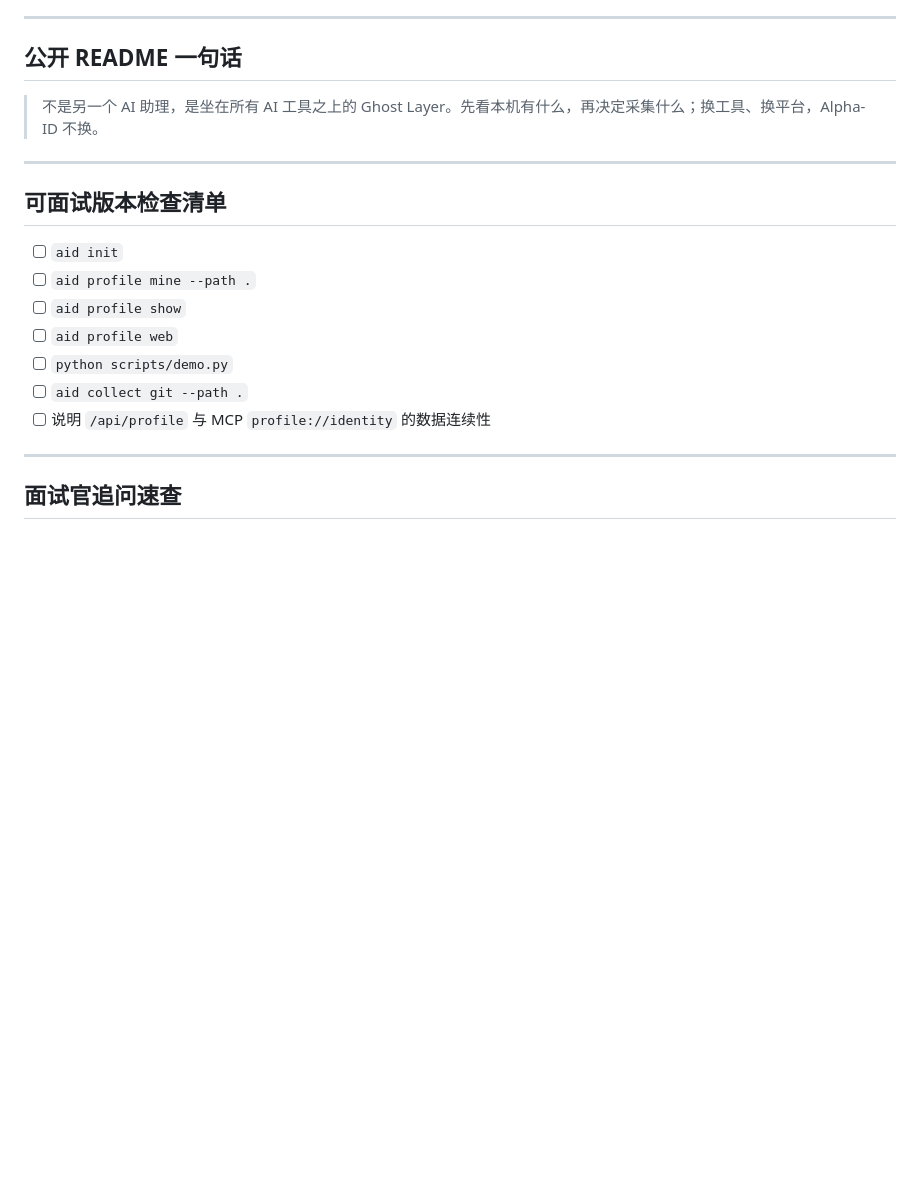
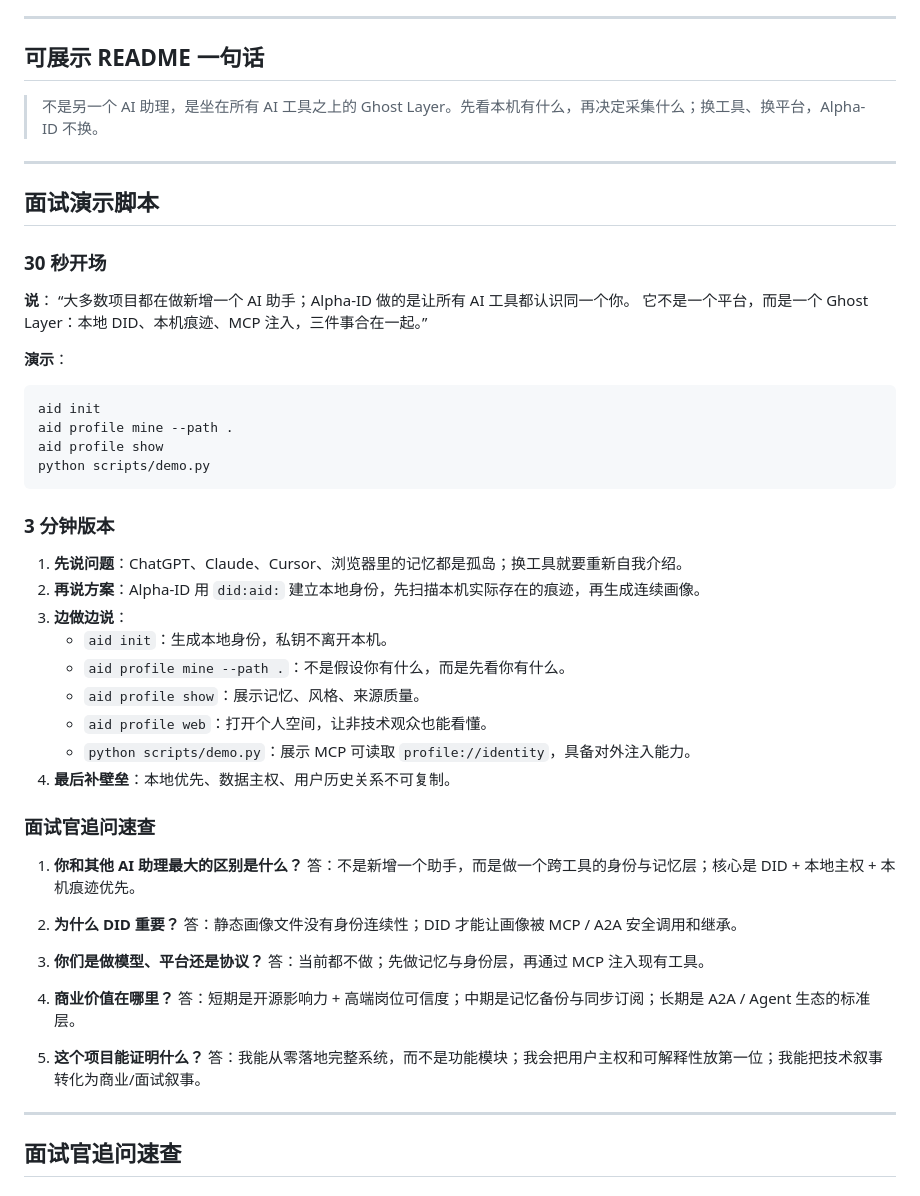
Before and after one commit to wenwanqing1217/alpha-id, a Markdown page: docs/demo.md, the part around the change. GitHub-like rendering; blank space fills up the shorter version.

Commit message:
docs: add interview script and polished demo narrative

````diff
--- a/docs/demo.md
+++ b/docs/demo.md
@@ -28,21 +28,56 @@ python scripts/demo.py
 
 ---
 
-## 公开 README 一句话
+## 可展示 README 一句话
 
 > 不是另一个 AI 助理，是坐在所有 AI 工具之上的 Ghost Layer。先看本机有什么，再决定采集什么；换工具、换平台，Alpha-ID 不换。
 
 ---
 
-## 可面试版本检查清单
+## 面试演示脚本
 
-- [ ] `aid init`
-- [ ] `aid profile mine --path .`
-- [ ] `aid profile show`
-- [ ] `aid profile web`
-- [ ] `python scripts/demo.py`
-- [ ] `aid collect git --path .`
-- [ ] 说明 `/api/profile` 与 MCP `profile://identity` 的数据连续性
+### 30 秒开场
+
+**说**：
+“大多数项目都在做新增一个 AI 助手；Alpha-ID 做的是让所有 AI 工具都认识同一个你。
+它不是一个平台，而是一个 Ghost Layer：本地 DID、本机痕迹、MCP 注入，三件事合在一起。”
+
+**演示**：
+```bash
+aid init
+aid profile mine --path .
+aid profile show
+python scripts/demo.py
+```
+
+### 3 分钟版本
+
+1. **先说问题**：ChatGPT、Claude、Cursor、浏览器里的记忆都是孤岛；换工具就要重新自我介绍。
+2. **再说方案**：Alpha-ID 用 `did:aid:` 建立本地身份，先扫描本机实际存在的痕迹，再生成连续画像。
+3. **边做边说**：
+   - `aid init`：生成本地身份，私钥不离开本机。
+   - `aid profile mine --path .`：不是假设你有什么，而是先看你有什么。
+   - `aid profile show`：展示记忆、风格、来源质量。
+   - `aid profile web`：打开个人空间，让非技术观众也能看懂。
+   - `python scripts/demo.py`：展示 MCP 可读取 `profile://identity`，具备对外注入能力。
+4. **最后补壁垒**：本地优先、数据主权、用户历史关系不可复制。
+
+### 面试官追问速查
+
+1. **你和其他 AI 助理最大的区别是什么？**
+   答：不是新增一个助手，而是做一个跨工具的身份与记忆层；核心是 DID + 本地主权 + 本机痕迹优先。
+
+2. **为什么 DID 重要？**
+   答：静态画像文件没有身份连续性；DID 才能让画像被 MCP / A2A 安全调用和继承。
+
+3. **你们是做模型、平台还是协议？**
+   答：当前都不做；先做记忆与身份层，再通过 MCP 注入现有工具。
+
+4. **商业价值在哪里？**
+   答：短期是开源影响力 + 高端岗位可信度；中期是记忆备份与同步订阅；长期是 A2A / Agent 生态的标准层。
+
+5. **这个项目能证明什么？**
+   答：我能从零落地完整系统，而不是功能模块；我会把用户主权和可解释性放第一位；我能把技术叙事转化为商业/面试叙事。
 
 ---
 
````
Also changed, not shown: README.md (+9 -0 lines).
